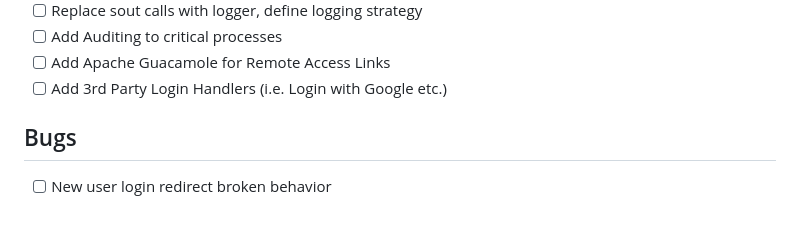
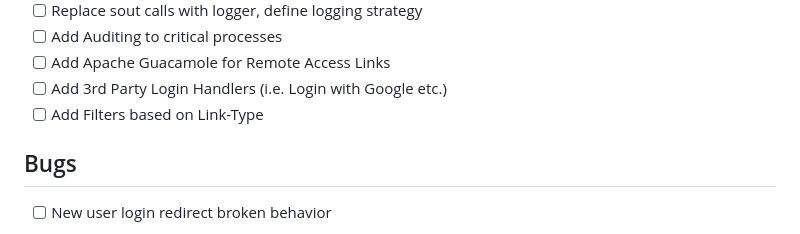
Before and after one commit to Zmote/linkit, a Markdown page: README.md, the part around the change. GitHub-like rendering.

Commit message:
chore: Update TODOs

```diff
--- a/README.md
+++ b/README.md
@@ -80,6 +80,7 @@ STORAGE_TYPE=system
 - [ ] Add Auditing to critical processes
 - [ ] Add Apache Guacamole for Remote Access Links
 - [ ] Add 3rd Party Login Handlers (i.e. Login with Google etc.)
+- [ ] Add Filters based on Link-Type
 
 ## Bugs
 - [ ] New user login redirect broken behavior
```
